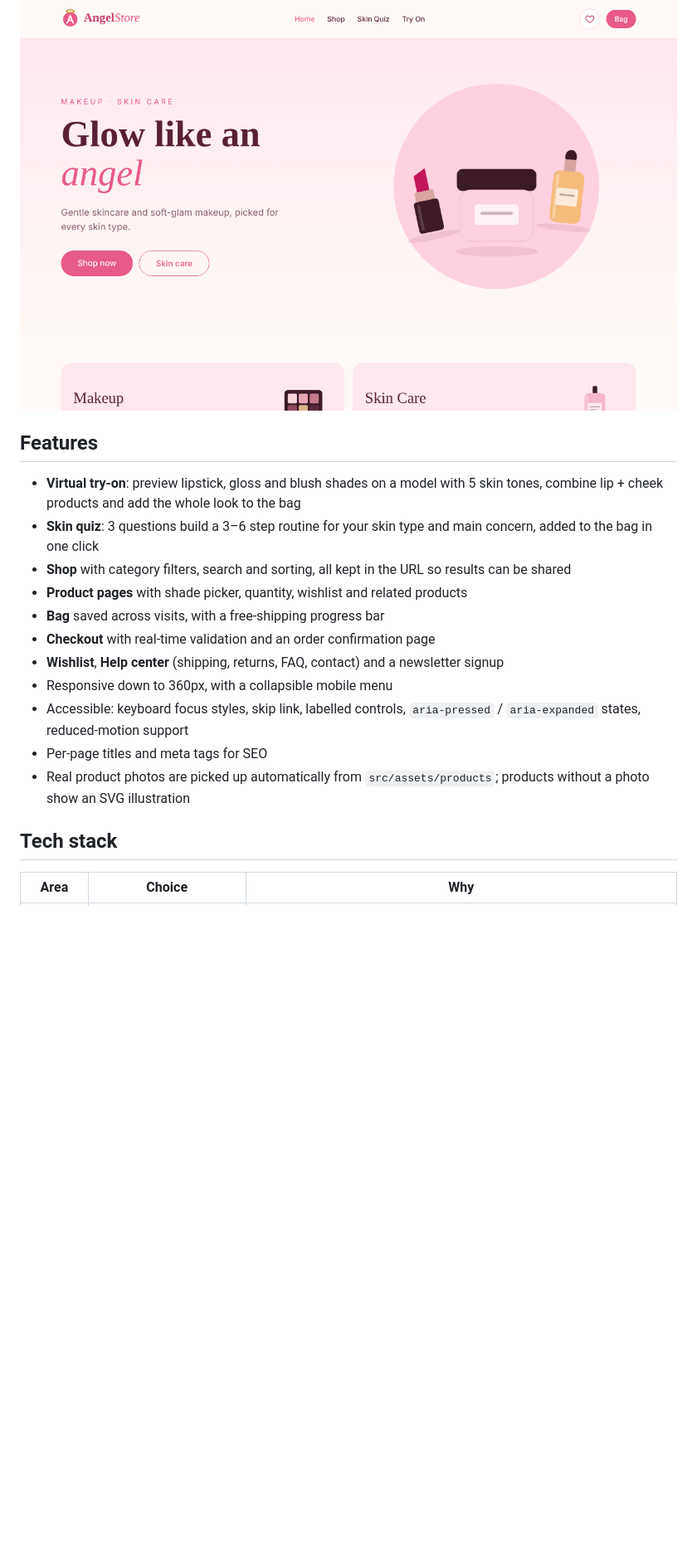
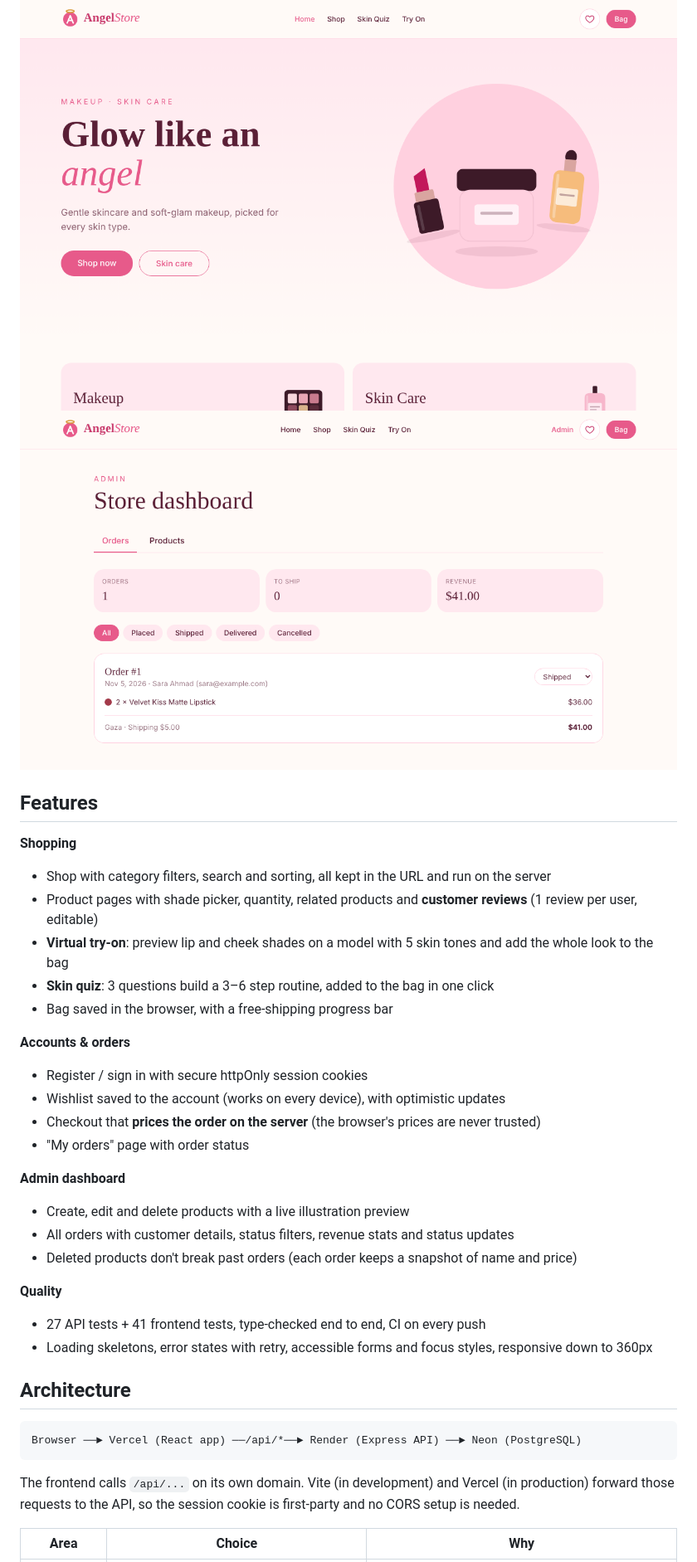
Before and after one commit to malaknashwan01-del/angelstore, a Markdown page: README.md, the part around one of its changes. Shown at 83% size. GitHub-like rendering; pictures changed too: docs/admin.png (added); blank space fills up the shorter version.

````diff
--- a/README.md
+++ b/README.md
@@ -6,21 +6,38 @@ A makeup & skin care store built with React and TypeScript, with a virtual try-o
 
 ![AngelStore home page](docs/home.png)
+![Admin dashboard](docs/admin.png)
 
 ## Features
 
-- **Virtual try-on**: preview lipstick, gloss and blush shades on a model with 5 skin tones, combine lip + cheek products and add the whole look to the bag
-- **Skin quiz**: 3 questions build a 3–6 step routine for your skin type and main concern, added to the bag in one click
-- **Shop** with category filters, search and sorting, all kept in the URL so results can be shared
-- **Product pages** with shade picker, quantity, wishlist and related products
-- **Bag** saved across visits, with a free-shipping progress bar
-- **Checkout** with real-time validation and an order confirmation page
-- **Wishlist**, **Help center** (shipping, returns, FAQ, contact) and a newsletter signup
-- Responsive down to 360px, with a collapsible mobile menu
-- Accessible: keyboard focus styles, skip link, labelled controls, `aria-pressed` / `aria-expanded` states, reduced-motion support
-- Per-page titles and meta tags for SEO
-- Real product photos are picked up automatically from `src/assets/products`; products without a photo show an SVG illustration
+**Shopping**
+- Shop with category filters, search and sorting, all kept in the URL and run on the server
+- Product pages with shade picker, quantity, related products and **customer reviews** (1 review per user, editable)
+- **Virtual try-on**: preview lip and cheek shades on a model with 5 skin tones and add the whole look to the bag
+- **Skin quiz**: 3 questions build a 3–6 step routine, added to the bag in one click
+- Bag saved in the browser, with a free-shipping progress bar
 
-## Tech stack
+**Accounts & orders**
+- Register / sign in with secure httpOnly session cookies
+- Wishlist saved to the account (works on every device), with optimistic updates
+- Checkout that **prices the order on the server** (the browser's prices are never trusted)
+- "My orders" page with order status
+
+**Admin dashboard**
+- Create, edit and delete products with a live illustration preview
+- All orders with customer details, status filters, revenue stats and status updates
+- Deleted products don't break past orders (each order keeps a snapshot of name and price)
+
+**Quality**
+- 27 API tests + 41 frontend tests, type-checked end to end, CI on every push
+- Loading skeletons, error states with retry, accessible forms and focus styles, responsive down to 360px
+
+## Architecture
+
+```
+Browser ──► Vercel (React app) ──/api/*──► Render (Express API) ──► Neon (PostgreSQL)
+```
+
+The frontend calls `/api/...` on its own domain. Vite (in development) and Vercel (in production) forward those requests to the API, so the session cookie is first-party and no CORS setup is needed.
 
 | Area | Choice | Why |
 |------|--------|-----|
````
Also changed, not shown: other parts of README.md (+57 -27 lines), 3 other files.
